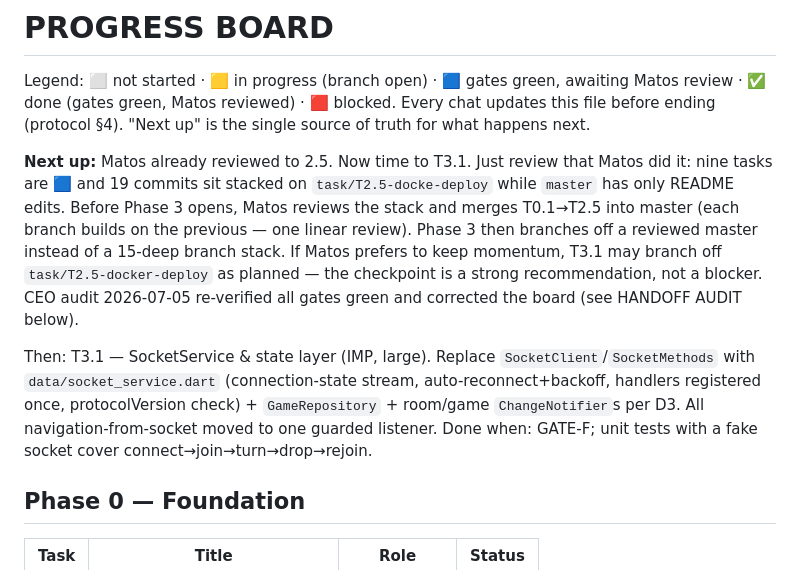
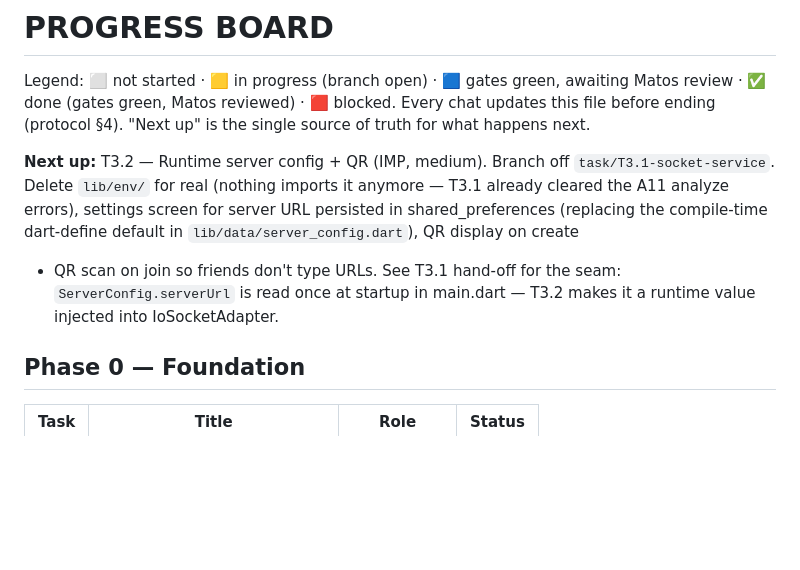
Before and after one commit to Matos182/scythe-companion, a Markdown page: orchestra/PROGRESS.md, the part around one of its changes. Drawn GitHub-style; blank space fills up the shorter version.

Commit message:
docs(orchestra): T3.1 done — flip 🟦, hand-off + point Next up at T3.2 [T3.1]

```diff
--- a/orchestra/PROGRESS.md
+++ b/orchestra/PROGRESS.md
@@ -5,22 +5,14 @@ awaiting Matos review · ✅ done (gates green, Matos reviewed) · 🟥 blocked.
 Every chat updates this file before ending
 (protocol §4). "Next up" is the single source of truth for what happens next.
 
-**Next up:** Matos already reviewed to 2.5. Now time to T3.1. Just review that Matos did it: nine tasks are 🟦 and 19
-commits sit stacked on `task/T2.5-docke-deploy` while `master` has only
-README edits. Before Phase 3 opens, Matos reviews the stack and merges
-T0.1→T2.5 into master (each branch builds on the previous — one linear
-review). Phase 3 then branches off a reviewed master instead of a 15-deep
-branch stack. If Matos prefers to keep momentum, T3.1 may branch off
-`task/T2.5-docker-deploy` as planned — the checkpoint is a strong
-recommendation, not a blocker. CEO audit 2026-07-05 re-verified all gates
-green and corrected the board (see HANDOFF AUDIT below).
-
-Then: T3.1 — SocketService & state layer (IMP, large). Replace
-`SocketClient`/`SocketMethods` with `data/socket_service.dart`
-(connection-state stream, auto-reconnect+backoff, handlers registered once,
-protocolVersion check) + `GameRepository` + room/game `ChangeNotifier`s per
-D3. All navigation-from-socket moved to one guarded listener. Done when:
-GATE-F; unit tests with a fake socket cover connect→join→turn→drop→rejoin.
+**Next up:** T3.2 — Runtime server config + QR (IMP, medium). Branch off
+`task/T3.1-socket-service`. Delete `lib/env/` for real (nothing imports it
+anymore — T3.1 already cleared the A11 analyze errors), settings screen for
+server URL persisted in shared_preferences (replacing the compile-time
+dart-define default in `lib/data/server_config.dart`), QR display on create
++ QR scan on join so friends don't type URLs. See T3.1 hand-off for the
+seam: `ServerConfig.serverUrl` is read once at startup in main.dart — T3.2
+makes it a runtime value injected into IoSocketAdapter.
 
 ## Phase 0 — Foundation
 | Task | Title | Role | Status |
```
Also changed, not shown: other parts of orchestra/PROGRESS.md (+9 -1 lines).
